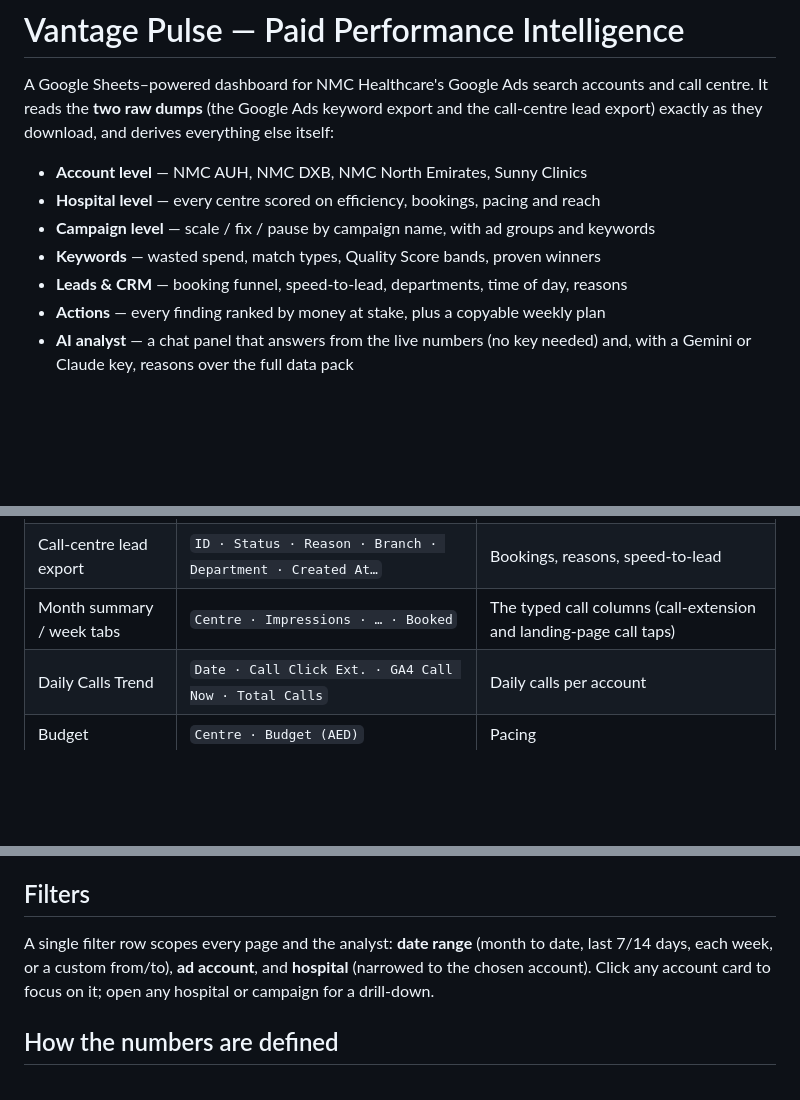
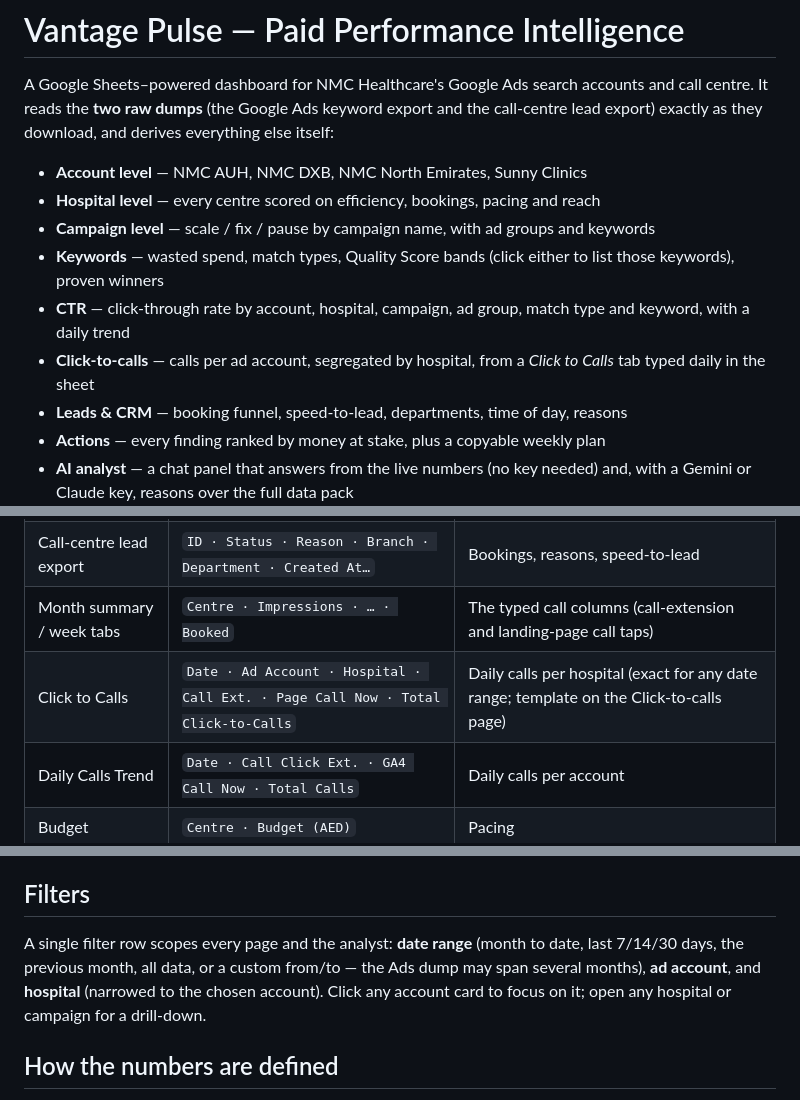
Before and after one commit to Balbir28/Vantage, a Markdown page: performance/README.md, 3 parts joined by grey strips. Drawn GitHub-style; blank space fills up the shorter version.

```diff
--- a/performance/README.md
+++ b/performance/README.md
@@ -7,7 +7,9 @@ export) exactly as they download, and derives everything else itself:
 - **Account level** — NMC AUH, NMC DXB, NMC North Emirates, Sunny Clinics
 - **Hospital level** — every centre scored on efficiency, bookings, pacing and reach
 - **Campaign level** — scale / fix / pause by campaign name, with ad groups and keywords
-- **Keywords** — wasted spend, match types, Quality Score bands, proven winners
+- **Keywords** — wasted spend, match types, Quality Score bands (click either to list those keywords), proven winners
+- **CTR** — click-through rate by account, hospital, campaign, ad group, match type and keyword, with a daily trend
+- **Click-to-calls** — calls per ad account, segregated by hospital, from a *Click to Calls* tab typed daily in the sheet
 - **Leads & CRM** — booking funnel, speed-to-lead, departments, time of day, reasons
 - **Actions** — every finding ranked by money at stake, plus a copyable weekly plan
 - **AI analyst** — a chat panel that answers from the live numbers (no key needed) and,
@@ -58,6 +60,7 @@ are fine. What it looks for:
 | Google Ads keyword export | `Day · Campaign · Ad group · Search keyword · Impr. · Cost · Conversions…` | Everything at campaign/keyword/day level |
 | Call-centre lead export | `ID · Status · Reason · Branch · Department · Created At…` | Bookings, reasons, speed-to-lead |
 | Month summary / week tabs | `Centre · Impressions · … · Booked` | The typed call columns (call-extension and landing-page call taps) |
+| Click to Calls | `Date · Ad Account · Hospital · Call Ext. · Page Call Now · Total Click-to-Calls` | Daily calls per hospital (exact for any date range; template on the Click-to-calls page) |
 | Daily Calls Trend | `Date · Call Click Ext. · GA4 Call Now · Total Calls` | Daily calls per account |
 | Budget | `Centre · Budget (AED)` | Pacing |
 | Centre List | `Campaign name contains… · Centre · Region` | Campaign → centre mapping (a built-in default is used if absent) |
@@ -72,8 +75,8 @@ Download the two dumps the same way, paste them into the sheet (or drop them her
 
 ## Filters
 
-A single filter row scopes every page and the analyst: **date range** (month to date, last 7/14
-days, each week, or a custom from/to), **ad account**, and **hospital** (narrowed to the chosen
+A single filter row scopes every page and the analyst: **date range** (month to date, last 7/14/30
+days, the previous month, all data, or a custom from/to — the Ads dump may span several months), **ad account**, and **hospital** (narrowed to the chosen
 account). Click any account card to focus on it; open any hospital or campaign for a drill-down.
 
 ## How the numbers are defined
```
